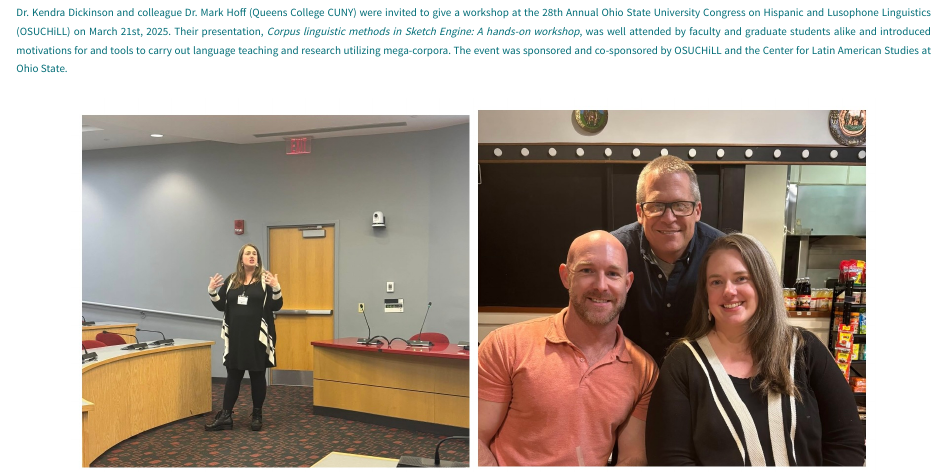
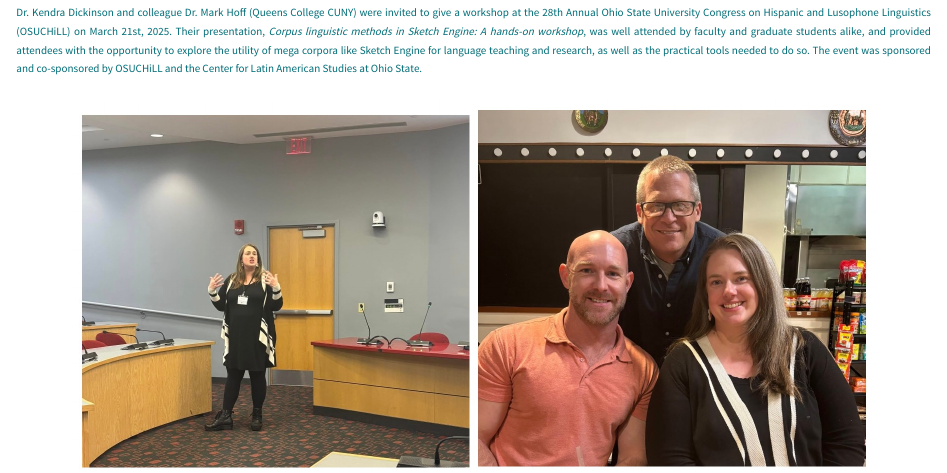
Before and after one commit to RU-slang/RU-slang.github.io, a Quarto document (news/2025-03-29_KD_workshop/index.qmd): the page in a window 1100 px wide, from 430 px down. Rendered offline with R 4.5, knitr and Pandoc in place of Quarto, with nearby package versions.

Commit message:
updated news post on KD workshop

```diff
--- a/news/2025-03-29_KD_workshop/index.qmd
+++ b/news/2025-03-29_KD_workshop/index.qmd
@@ -23,7 +23,7 @@ format: html
   <a href="https://sppo.osu.edu/research/osu-congress-on-hispanic-lusophone-linguistics-symposium">28th Annual Ohio State University Congress on Hispanic and Lusophone Linguistics (OSUCHiLL)</a> on March 21st, 2025.
   Their presentation,
   <a href="https://oia.osu.edu/events/methods-hispanic-and-lusophone-corpus-linguistics">
-    <em>Corpus linguistic methods in Sketch Engine: A hands-on workshop</em></a>, was well attended by faculty and graduate students alike and introduced motivations for and tools to carry out language teaching and research utilizing mega-corpora. The event was sponsored and co-sponsored by OSUCHiLL and the [Center for Latin American Studies](https://clas.osu.edu/) at Ohio State.
+    <em>Corpus linguistic methods in Sketch Engine: A hands-on workshop</em></a>, was well attended by faculty and graduate students alike, and provided attendees with the opportunity to explore the utility of mega corpora like [Sketch Engine](https://www.sketchengine.eu/) for language teaching and research, as well as the practical tools needed to do so. The event was sponsored and co-sponsored by OSUCHiLL and the [Center for Latin American Studies](https://clas.osu.edu/) at Ohio State.
 </p>
 <figure style="margin: 0 0 25px 0;">
   <img src="OSUCHiLL_comb2.jpg" style="width: 800px; height: auto; border-radius: 0;">
```
Also changed, not shown: docs/search.json, 2 other files.
